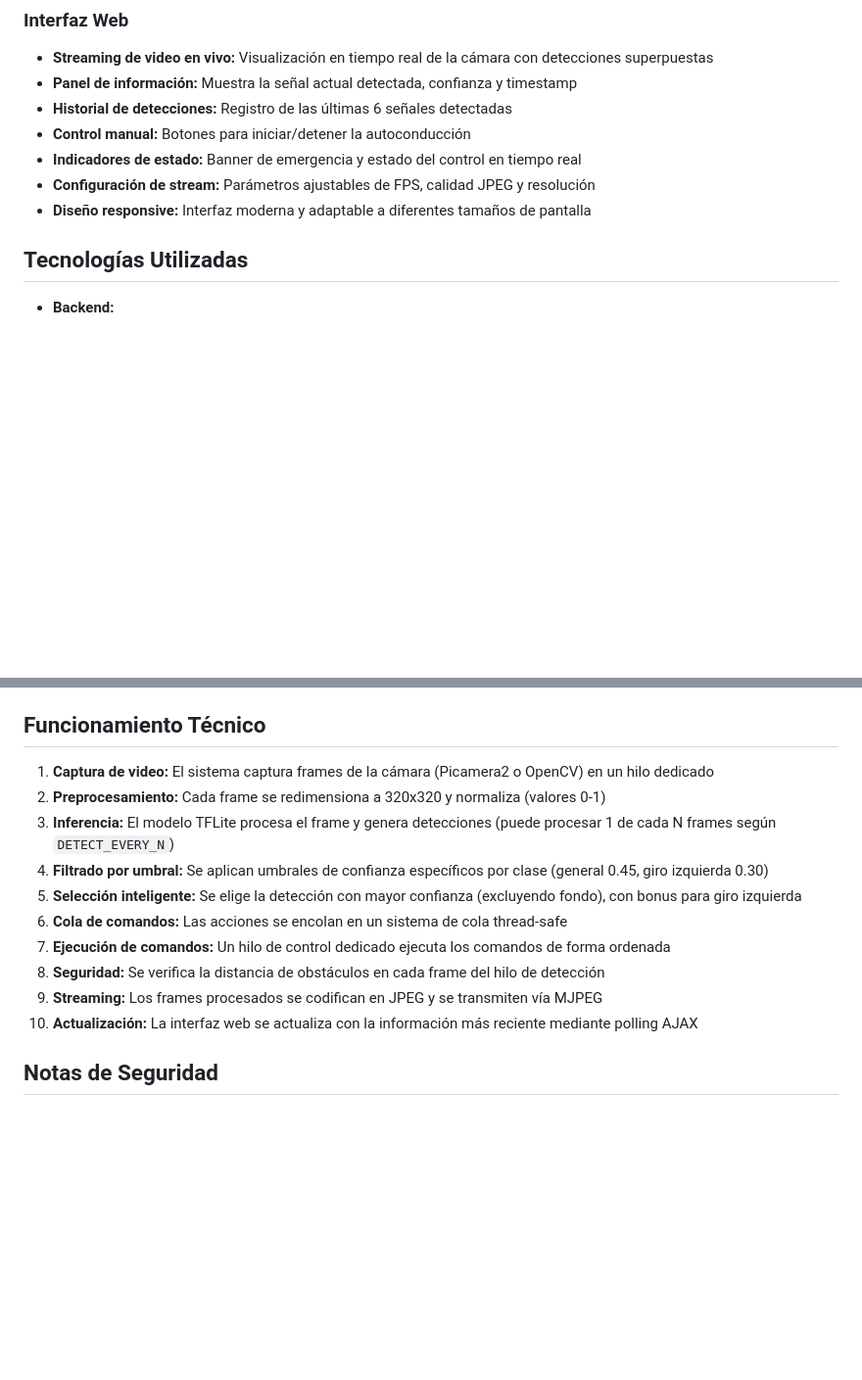
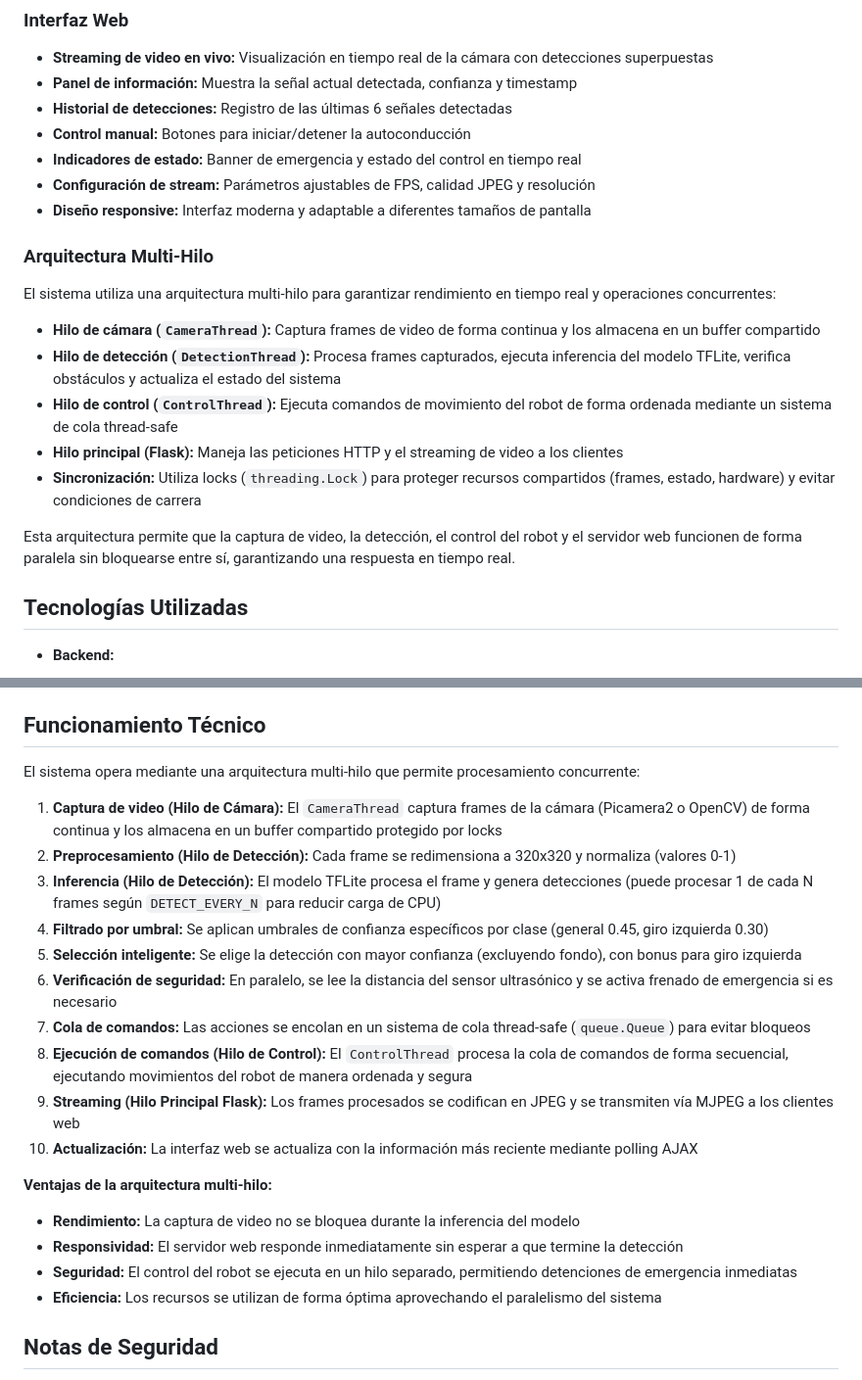
Before and after one commit to BryzonSnow/Mark-6, a Markdown page: README.md, 2 parts joined by grey strips. Shown at 98% size. GitHub-like rendering; blank space fills up the shorter version.

Commit message:
UP readme

```diff
--- a/README.md
+++ b/README.md
@@ -50,6 +50,16 @@ El sistema procesa el video de la cámara del robot, detecta señales de tráfic
 - **Indicadores de estado:** Banner de emergencia y estado del control en tiempo real
 - **Configuración de stream:** Parámetros ajustables de FPS, calidad JPEG y resolución
 - **Diseño responsive:** Interfaz moderna y adaptable a diferentes tamaños de pantalla
+
+### Arquitectura Multi-Hilo
+El sistema utiliza una arquitectura multi-hilo para garantizar rendimiento en tiempo real y operaciones concurrentes:
+- **Hilo de cámara (`CameraThread`):** Captura frames de video de forma continua y los almacena en un buffer compartido
+- **Hilo de detección (`DetectionThread`):** Procesa frames capturados, ejecuta inferencia del modelo TFLite, verifica obstáculos y actualiza el estado del sistema
+- **Hilo de control (`ControlThread`):** Ejecuta comandos de movimiento del robot de forma ordenada mediante un sistema de cola thread-safe
+- **Hilo principal (Flask):** Maneja las peticiones HTTP y el streaming de video a los clientes
+- **Sincronización:** Utiliza locks (`threading.Lock`) para proteger recursos compartidos (frames, estado, hardware) y evitar condiciones de carrera
+
+Esta arquitectura permite que la captura de video, la detección, el control del robot y el servidor web funcionen de forma paralela sin bloquearse entre sí, garantizando una respuesta en tiempo real.
 
 ## Tecnologías Utilizadas
 
@@ -237,16 +247,24 @@ El sistema puede funcionar en modo simulación si no se detecta el hardware PiCa
 
 ## Funcionamiento Técnico
 
-1. **Captura de video:** El sistema captura frames de la cámara (Picamera2 o OpenCV) en un hilo dedicado
-2. **Preprocesamiento:** Cada frame se redimensiona a 320x320 y normaliza (valores 0-1)
-3. **Inferencia:** El modelo TFLite procesa el frame y genera detecciones (puede procesar 1 de cada N frames según `DETECT_EVERY_N`)
+El sistema opera mediante una arquitectura multi-hilo que permite procesamiento concurrente:
+
+1. **Captura de video (Hilo de Cámara):** El `CameraThread` captura frames de la cámara (Picamera2 o OpenCV) de forma continua y los almacena en un buffer compartido protegido por locks
+2. **Preprocesamiento (Hilo de Detección):** Cada frame se redimensiona a 320x320 y normaliza (valores 0-1)
+3. **Inferencia (Hilo de Detección):** El modelo TFLite procesa el frame y genera detecciones (puede procesar 1 de cada N frames según `DETECT_EVERY_N` para reducir carga de CPU)
 4. **Filtrado por umbral:** Se aplican umbrales de confianza específicos por clase (general 0.45, giro izquierda 0.30)
 5. **Selección inteligente:** Se elige la detección con mayor confianza (excluyendo fondo), con bonus para giro izquierda
-6. **Cola de comandos:** Las acciones se encolan en un sistema de cola thread-safe
-7. **Ejecución de comandos:** Un hilo de control dedicado ejecuta los comandos de forma ordenada
-8. **Seguridad:** Se verifica la distancia de obstáculos en cada frame del hilo de detección
-9. **Streaming:** Los frames procesados se codifican en JPEG y se transmiten vía MJPEG
+6. **Verificación de seguridad:** En paralelo, se lee la distancia del sensor ultrasónico y se activa frenado de emergencia si es necesario
+7. **Cola de comandos:** Las acciones se encolan en un sistema de cola thread-safe (`queue.Queue`) para evitar bloqueos
+8. **Ejecución de comandos (Hilo de Control):** El `ControlThread` procesa la cola de comandos de forma secuencial, ejecutando movimientos del robot de manera ordenada y segura
+9. **Streaming (Hilo Principal Flask):** Los frames procesados se codifican en JPEG y se transmiten vía MJPEG a los clientes web
 10. **Actualización:** La interfaz web se actualiza con la información más reciente mediante polling AJAX
+
+**Ventajas de la arquitectura multi-hilo:**
+- **Rendimiento:** La captura de video no se bloquea durante la inferencia del modelo
+- **Responsividad:** El servidor web responde inmediatamente sin esperar a que termine la detección
+- **Seguridad:** El control del robot se ejecuta en un hilo separado, permitiendo detenciones de emergencia inmediatas
+- **Eficiencia:** Los recursos se utilizan de forma óptima aprovechando el paralelismo del sistema
 
 ##  Notas de Seguridad
 
```
